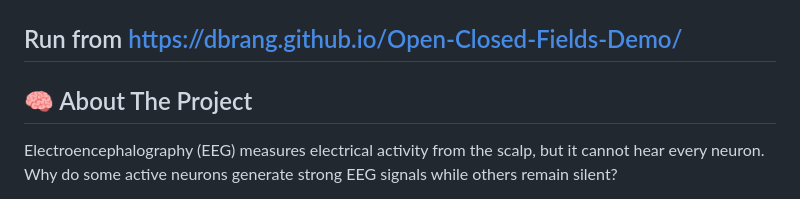
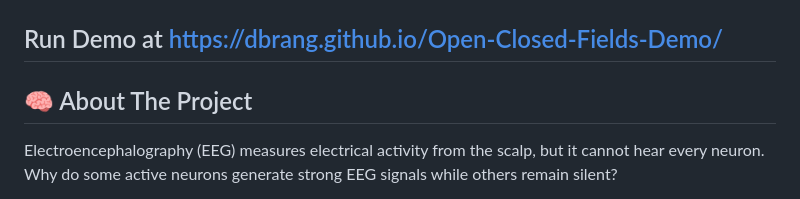
Before and after one commit to dbrang/Open-Closed-Fields-Demo, a Markdown page: README.md, the part around the change. Rendered like a GitHub page.

```diff
--- a/README.md
+++ b/README.md
@@ -4,7 +4,7 @@ An interactive, browser-based simulation designed to build an intuitive understa
 
 ![EEG Model Screenshot](Open_Closed_Fields.png)
 
-## Run from https://dbrang.github.io/Open-Closed-Fields-Demo/
+## Run Demo at https://dbrang.github.io/Open-Closed-Fields-Demo/
 
 ## 🧠 About The Project
 
```
